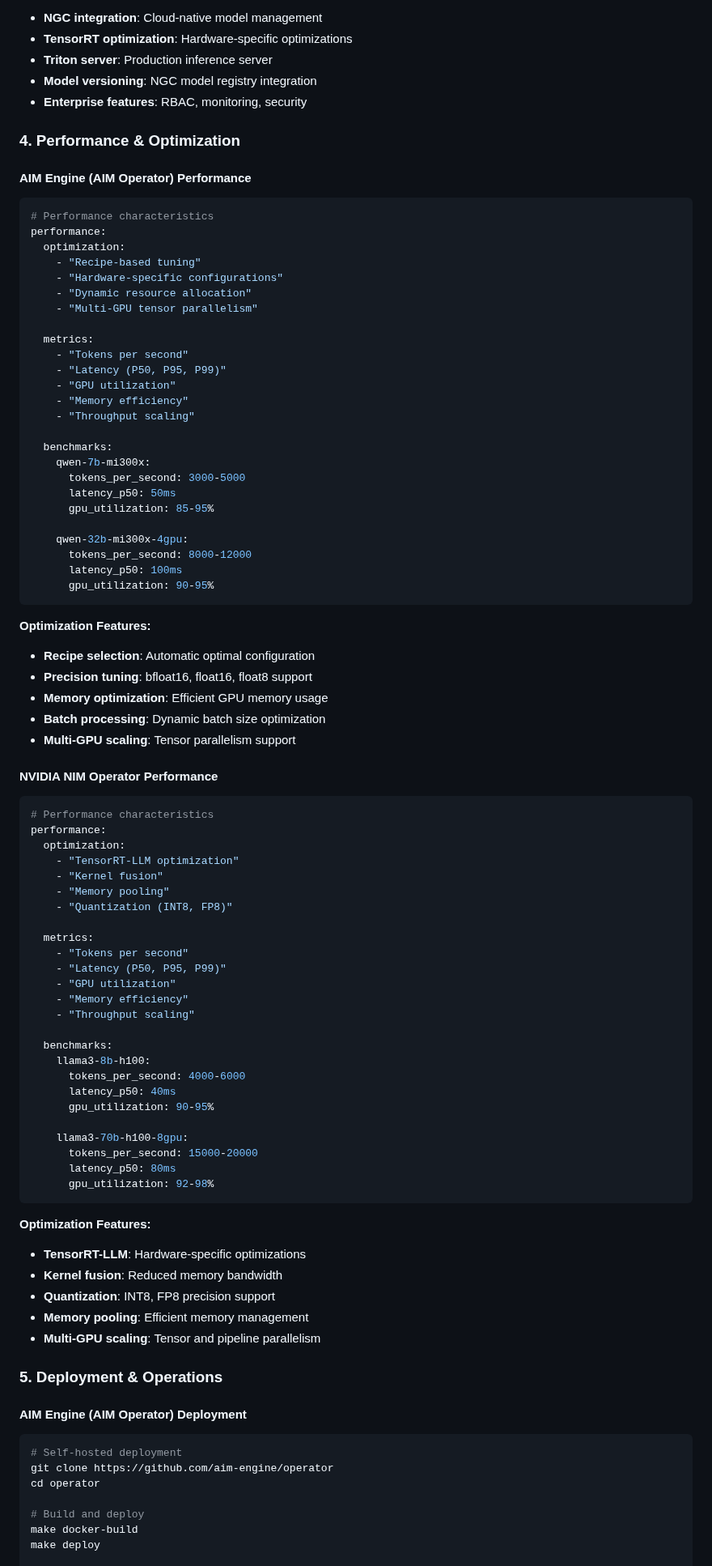
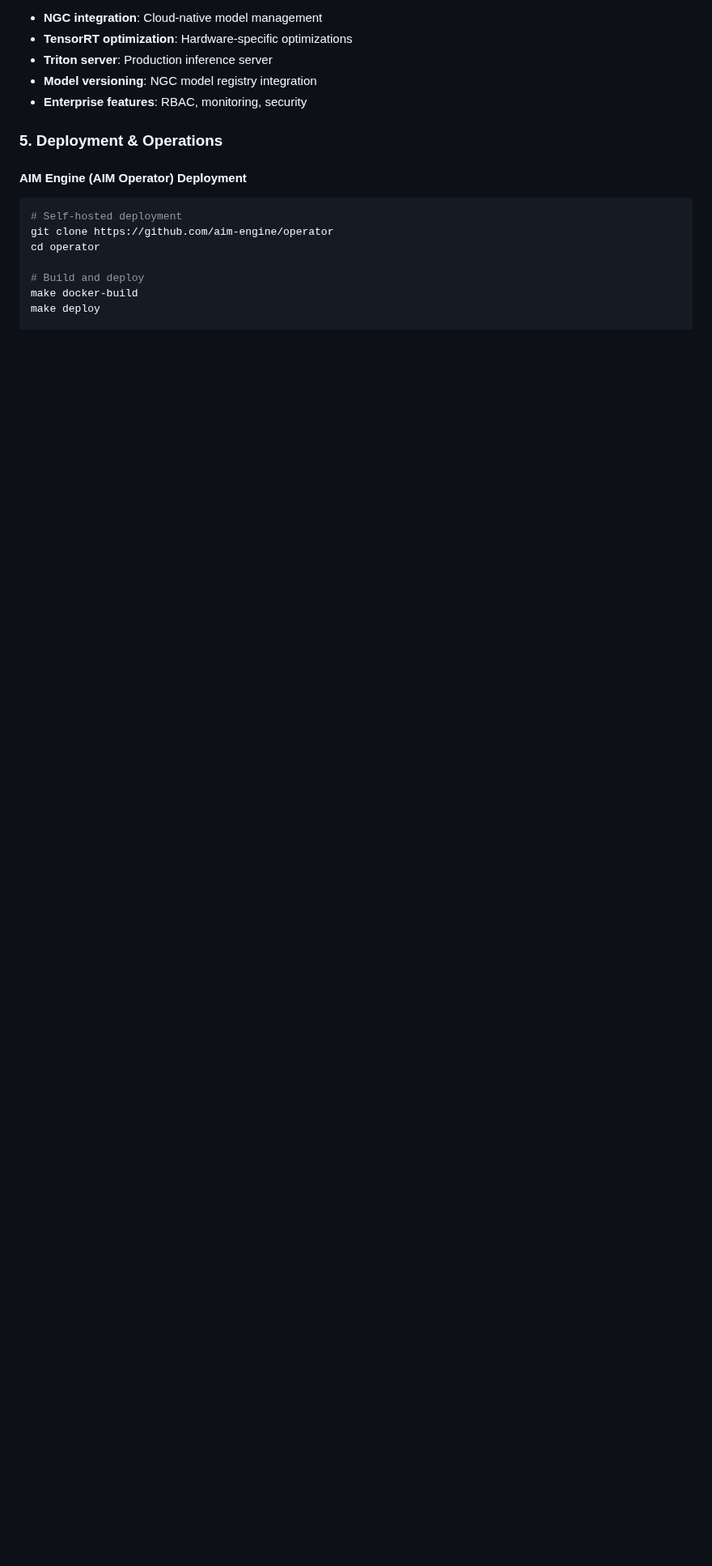
Before and after one commit to Yu-amd/aim-engine, a Markdown page: docs/AIM_VS_NVIDIA_NIM_COMPARISON.md, the part around one of its changes. Shown at 81% size. Drawn GitHub-style; blank space fills up the shorter version.

Commit message:
update comparison doc

````diff
--- a/docs/AIM_VS_NVIDIA_NIM_COMPARISON.md
+++ b/docs/AIM_VS_NVIDIA_NIM_COMPARISON.md
@@ -186,80 +163,6 @@ graph TB
 - **Triton server**: Production inference server
 - **Model versioning**: NGC model registry integration
 - **Enterprise features**: RBAC, monitoring, security
-
-### **4. Performance & Optimization**
-
-#### **AIM Engine (AIM Operator) Performance**
-```yaml
-# Performance characteristics
-performance:
-  optimization:
-    - "Recipe-based tuning"
-    - "Hardware-specific configurations"
-    - "Dynamic resource allocation"
-    - "Multi-GPU tensor parallelism"
-
-  metrics:
-    - "Tokens per second"
-    - "Latency (P50, P95, P99)"
-    - "GPU utilization"
-    - "Memory efficiency"
-    - "Throughput scaling"
-
-  benchmarks:
-    qwen-7b-mi300x:
-      tokens_per_second: 3000-5000
-      latency_p50: 50ms
-      gpu_utilization: 85-95%
-
-    qwen-32b-mi300x-4gpu:
-      tokens_per_second: 8000-12000
-      latency_p50: 100ms
-      gpu_utilization: 90-95%
-```
-
-**Optimization Features:**
-- **Recipe selection**: Automatic optimal configuration
-- **Precision tuning**: bfloat16, float16, float8 support
-- **Memory optimization**: Efficient GPU memory usage
-- **Batch processing**: Dynamic batch size optimization
-- **Multi-GPU scaling**: Tensor parallelism support
-
-#### **NVIDIA NIM Operator Performance**
-```yaml
-# Performance characteristics
-performance:
-  optimization:
-    - "TensorRT-LLM optimization"
-    - "Kernel fusion"
-    - "Memory pooling"
-    - "Quantization (INT8, FP8)"
-
-  metrics:
-    - "Tokens per second"
-    - "Latency (P50, P95, P99)"
-    - "GPU utilization"
-    - "Memory efficiency"
-    - "Throughput scaling"
-
-  benchmarks:
-    llama3-8b-h100:
-      tokens_per_second: 4000-6000
-      latency_p50: 40ms
-      gpu_utilization: 90-95%
-
-    llama3-70b-h100-8gpu:
-      tokens_per_second: 15000-20000
-      latency_p50: 80ms
-      gpu_utilization: 92-98%
-```
-
-**Optimization Features:**
-- **TensorRT-LLM**: Hardware-specific optimizations
-- **Kernel fusion**: Reduced memory bandwidth
-- **Quantization**: INT8, FP8 precision support
-- **Memory pooling**: Efficient memory management
-- **Multi-GPU scaling**: Tensor and pipeline parallelism
 
 ### **5. Deployment & Operations**
 
````
Also changed, not shown: other parts of docs/AIM_VS_NVIDIA_NIM_COMPARISON.md (+1 -24 lines).
